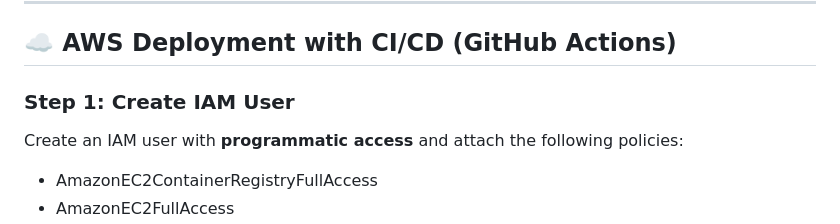
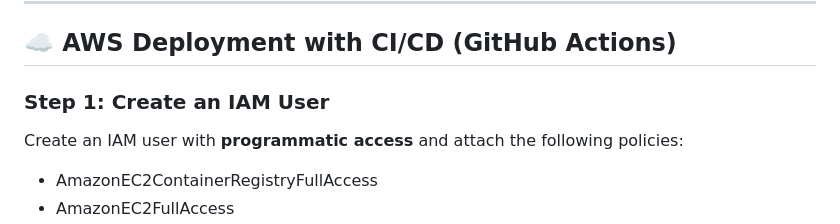
Before and after one commit to JANAGESH/Medical_ChatBot, a Markdown page: README.md, the part around the change. Rendered like a GitHub page.

```diff
--- a/README.md
+++ b/README.md
@@ -103,7 +103,7 @@ http://localhost:8080
 
 ## ☁️ AWS Deployment with CI/CD (GitHub Actions)
 
-### Step 1: Create IAM User
+### Step 1: Create an IAM User
 
 Create an IAM user with **programmatic access** and attach the following policies:
 
```
